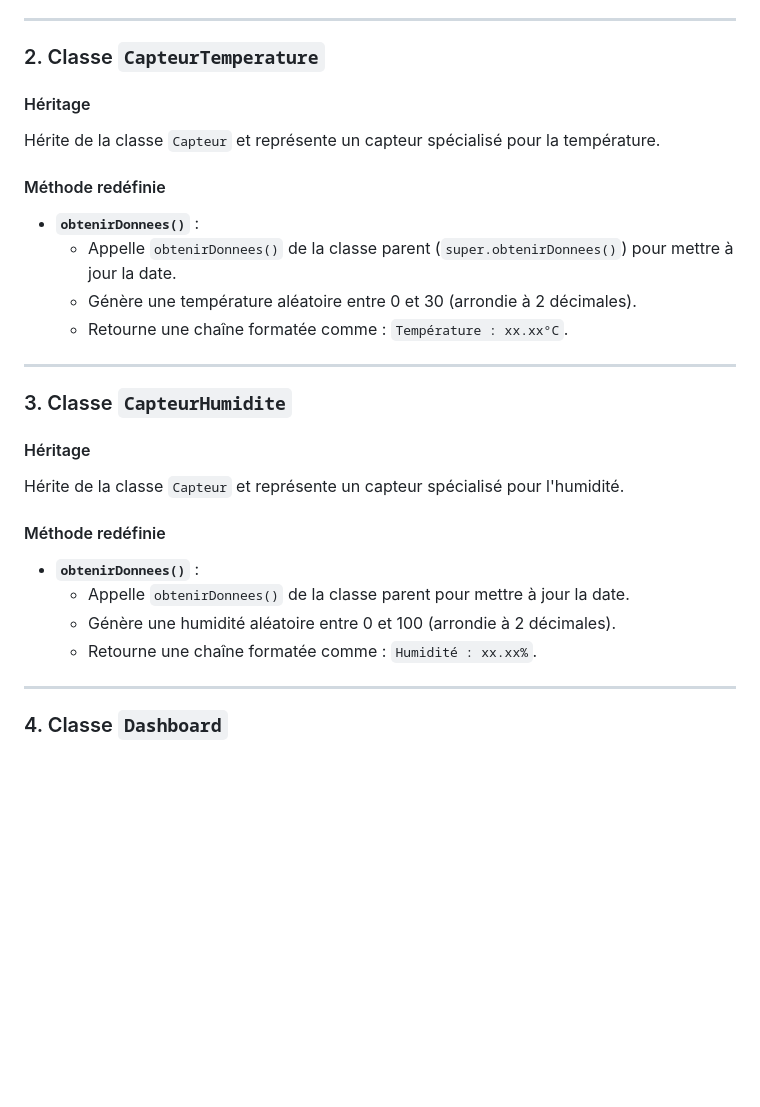
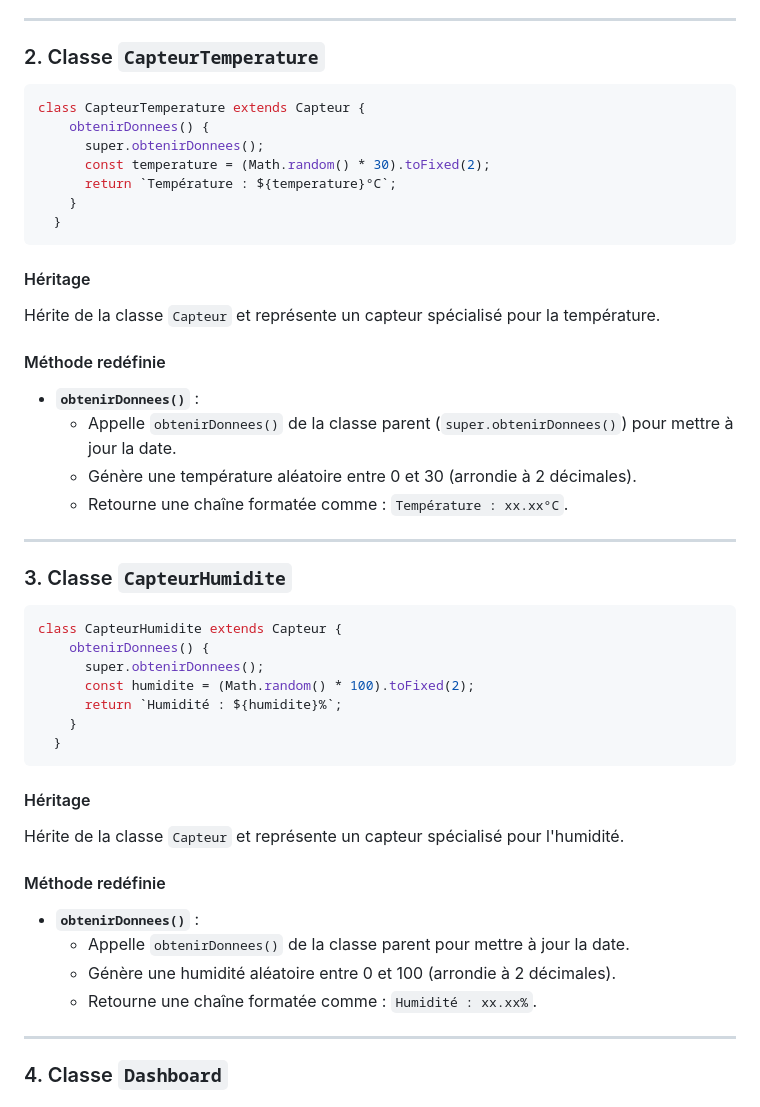
Before and after one commit to bouhenic/Dashboard, a Markdown page: README.md, the part around the change. Drawn GitHub-style; blank space fills up the shorter version.

````diff
--- a/README.md
+++ b/README.md
@@ -45,6 +45,15 @@ Représente un capteur générique avec des propriétés et des méthodes commun
 ---
 
 ### 2. Classe `CapteurTemperature`
+```bash
+class CapteurTemperature extends Capteur {
+    obtenirDonnees() {
+      super.obtenirDonnees();
+      const temperature = (Math.random() * 30).toFixed(2);
+      return `Température : ${temperature}°C`;
+    }
+  }
+```
 
 #### Héritage
 Hérite de la classe `Capteur` et représente un capteur spécialisé pour la température.
@@ -54,11 +63,17 @@ Hérite de la classe `Capteur` et représente un capteur spécialisé pour la te
   - Appelle `obtenirDonnees()` de la classe parent (`super.obtenirDonnees()`) pour mettre à jour la date.
   - Génère une température aléatoire entre 0 et 30 (arrondie à 2 décimales).
   - Retourne une chaîne formatée comme : `Température : xx.xx°C`.
-
 ---
-
 ### 3. Classe `CapteurHumidite`
-
+```bash
+class CapteurHumidite extends Capteur {
+    obtenirDonnees() {
+      super.obtenirDonnees();
+      const humidite = (Math.random() * 100).toFixed(2);
+      return `Humidité : ${humidite}%`;
+    }
+  }
+```
 #### Héritage
 Hérite de la classe `Capteur` et représente un capteur spécialisé pour l'humidité.
 
@@ -67,7 +82,6 @@ Hérite de la classe `Capteur` et représente un capteur spécialisé pour l'hum
   - Appelle `obtenirDonnees()` de la classe parent pour mettre à jour la date.
   - Génère une humidité aléatoire entre 0 et 100 (arrondie à 2 décimales).
   - Retourne une chaîne formatée comme : `Humidité : xx.xx%`.
-
 ---
 
 ### 4. Classe `Dashboard`
````
